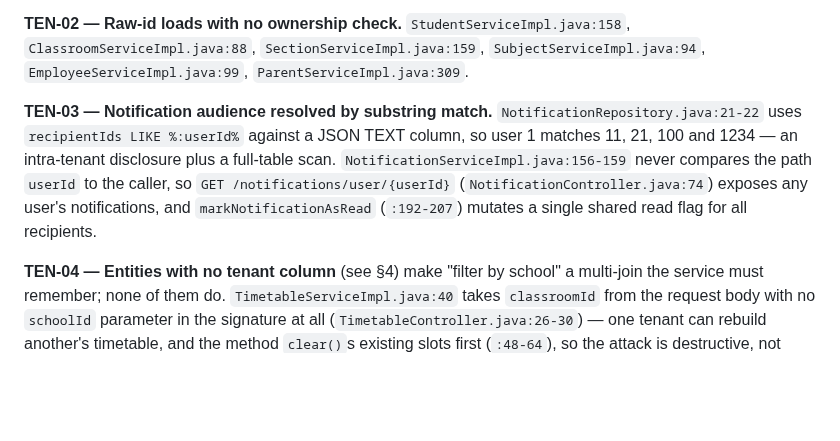
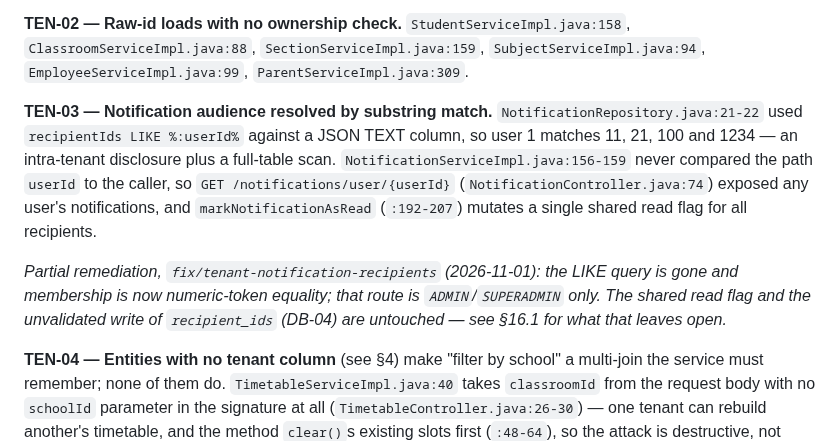
Before and after one commit to shubhamdiyos/gms, a Markdown page: docs/audit/REPOSITORY_AUDIT.md, the part around one of its changes. Drawn GitHub-style; blank space fills up the shorter version.

```diff
--- a/docs/audit/REPOSITORY_AUDIT.md
+++ b/docs/audit/REPOSITORY_AUDIT.md
@@ -225,7 +225,11 @@ both the allow and the deny path are exercised).
 
 **TEN-02 — Raw-id loads with no ownership check.** `StudentServiceImpl.java:158`, `ClassroomServiceImpl.java:88`, `SectionServiceImpl.java:159`, `SubjectServiceImpl.java:94`, `EmployeeServiceImpl.java:99`, `ParentServiceImpl.java:309`.
 
-**TEN-03 — Notification audience resolved by substring match.** `NotificationRepository.java:21-22` uses `recipientIds LIKE %:userId%` against a JSON TEXT column, so user 1 matches 11, 21, 100 and 1234 — an intra-tenant disclosure plus a full-table scan. `NotificationServiceImpl.java:156-159` never compares the path `userId` to the caller, so `GET /notifications/user/{userId}` (`NotificationController.java:74`) exposes any user's notifications, and `markNotificationAsRead` (`:192-207`) mutates a single shared read flag for all recipients.
+**TEN-03 — Notification audience resolved by substring match.** `NotificationRepository.java:21-22` used `recipientIds LIKE %:userId%` against a JSON TEXT column, so user 1 matches 11, 21, 100 and 1234 — an intra-tenant disclosure plus a full-table scan. `NotificationServiceImpl.java:156-159` never compared the path `userId` to the caller, so `GET /notifications/user/{userId}` (`NotificationController.java:74`) exposed any user's notifications, and `markNotificationAsRead` (`:192-207`) mutates a single shared read flag for all recipients.
+
+*Partial remediation, `fix/tenant-notification-recipients` (2026-11-01): the LIKE query is gone and membership is now
+numeric-token equality; that route is `ADMIN`/`SUPERADMIN` only. The shared read flag and the unvalidated write of
+`recipient_ids` (DB-04) are untouched — see §16.1 for what that leaves open.*
 
 **TEN-04 — Entities with no tenant column** (see §4) make "filter by school" a multi-join the service must remember; none of them do. `TimetableServiceImpl.java:40` takes `classroomId` from the request body with no `schoolId` parameter in the signature at all (`TimetableController.java:26-30`) — one tenant can rebuild another's timetable, and the method `clear()`s existing slots first (`:48-64`), so the attack is destructive, not merely read-only.
 
```
Also changed, not shown: other parts of docs/audit/REPOSITORY_AUDIT.md (+15 -1 lines), docs/audit/SECURITY_AUDIT.md (+1 -1 lines), docs/infrastructure/PRODUCTION_READINESS_MATRIX.md (+1 -1 lines).
